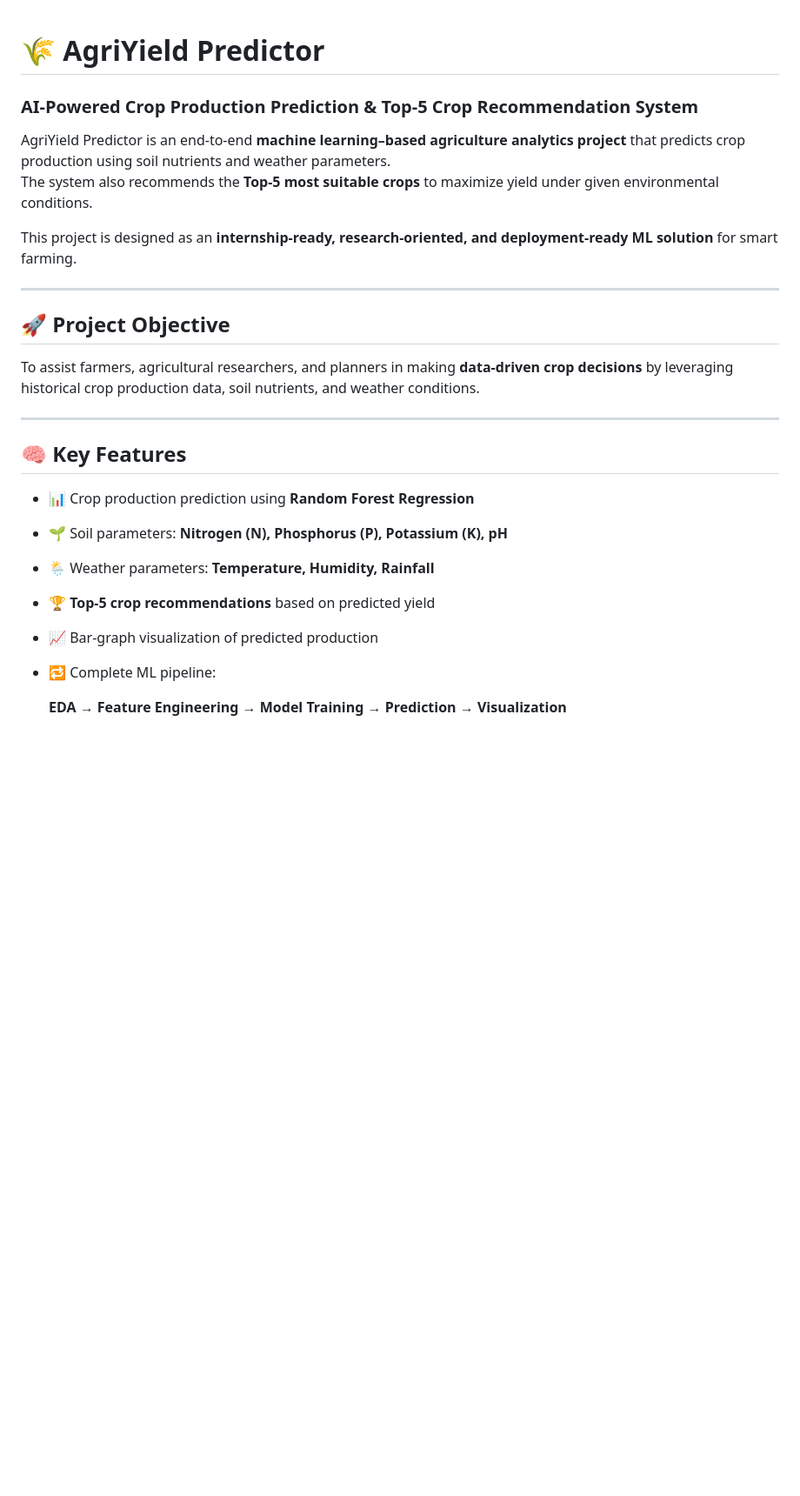
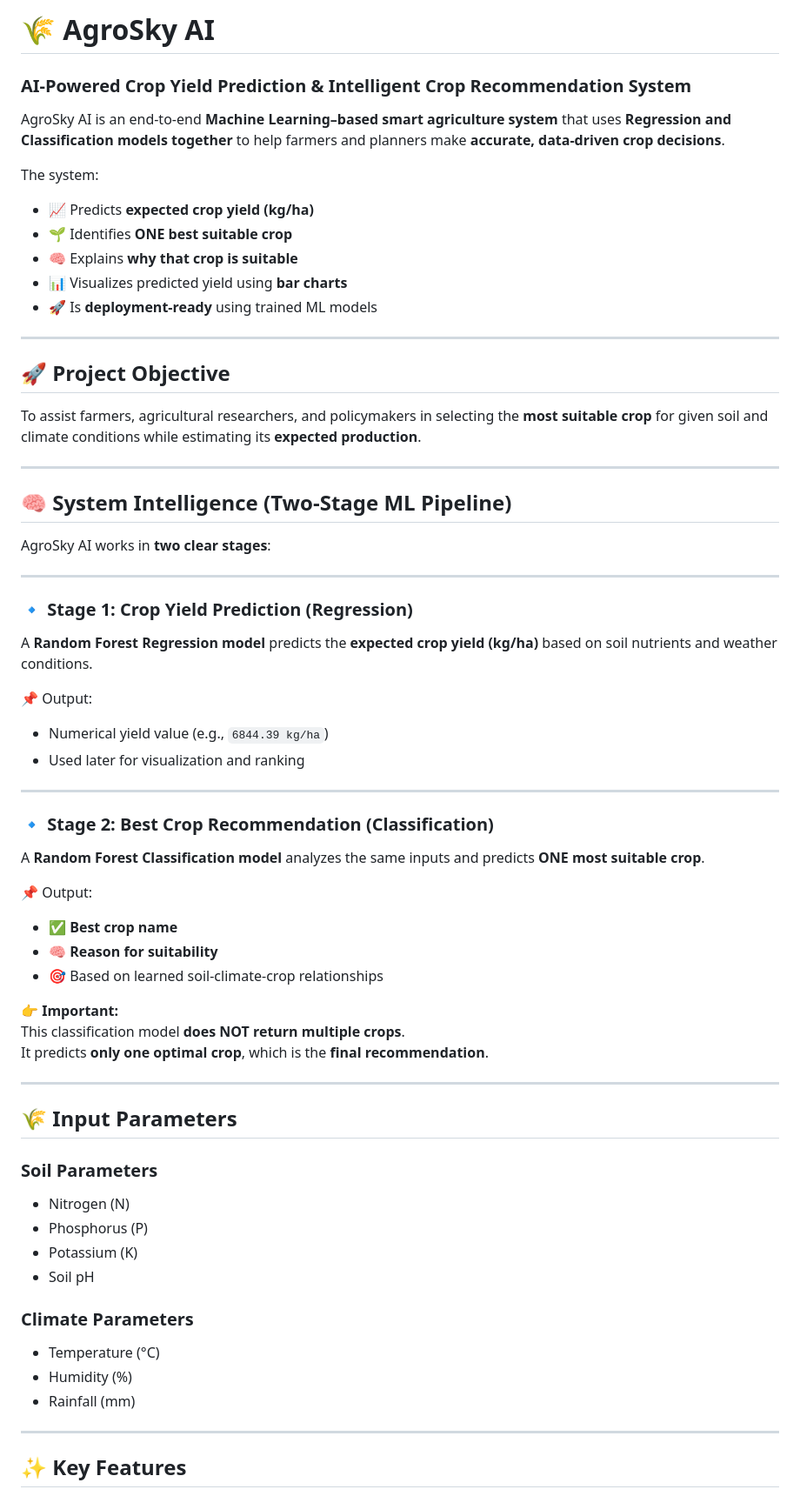
Before and after one commit to springboardmentor2468a-lab/AgriYield, a Markdown page: README.md, the part around one of its changes. Shown at 87% size. Rendered like a GitHub page; blank space fills up the shorter version.

```diff
--- a/README.md
+++ b/README.md
@@ -1,27 +1,68 @@
+# 🌾 AgroSky AI
+### AI-Powered Crop Yield Prediction & Intelligent Crop Recommendation System
 
-# 🌾 AgriYield Predictor
-### AI-Powered Crop Production Prediction & Top-5 Crop Recommendation System
+AgroSky AI is an end-to-end **Machine Learning–based smart agriculture system** that uses **Regression and Classification models together** to help farmers and planners make **accurate, data-driven crop decisions**.
 
-AgriYield Predictor is an end-to-end **machine learning–based agriculture analytics project** that predicts crop production using soil nutrients and weather parameters.
-The system also recommends the **Top-5 most suitable crops** to maximize yield under given environmental conditions.
-
-This project is designed as an **internship-ready, research-oriented, and deployment-ready ML solution** for smart farming.
+The system:
+- 📈 Predicts **expected crop yield (kg/ha)**
+- 🌱 Identifies **ONE best suitable crop**
+- 🧠 Explains **why that crop is suitable**
+- 📊 Visualizes predicted yield using **bar charts**
+- 🚀 Is **deployment-ready** using trained ML models
 
 ---
 
 ## 🚀 Project Objective
 
-To assist farmers, agricultural researchers, and planners in making **data-driven crop decisions** by leveraging historical crop production data, soil nutrients, and weather conditions.
+To assist farmers, agricultural researchers, and policymakers in selecting the **most suitable crop** for given soil and climate conditions while estimating its **expected production**.
 
 ---
 
-## 🧠 Key Features
+## 🧠 System Intelligence (Two-Stage ML Pipeline)
 
-- 📊 Crop production prediction using **Random Forest Regression**
-- 🌱 Soil parameters: **Nitrogen (N), Phosphorus (P), Potassium (K), pH**
-- 🌦️ Weather parameters: **Temperature, Humidity, Rainfall**
-- 🏆 **Top-5 crop recommendations** based on predicted yield
-- 📈 Bar-graph visualization of predicted production
-- 🔁 Complete ML pipeline:
+AgroSky AI works in **two clear stages**:
 
-  **EDA → Feature Engineering → Model Training → Prediction → Visualization**
+---
+
+### 🔹 Stage 1: Crop Yield Prediction (Regression)
+
+A **Random Forest Regression model** predicts the **expected crop yield (kg/ha)** based on soil nutrients and weather conditions.
+
+📌 Output:
+- Numerical yield value (e.g., `6844.39 kg/ha`)
+- Used later for visualization and ranking
+
+---
+
+### 🔹 Stage 2: Best Crop Recommendation (Classification)
+
+A **Random Forest Classification model** analyzes the same inputs and predicts **ONE most suitable crop**.
+
+📌 Output:
+- ✅ **Best crop name**
+- 🧠 **Reason for suitability**
+- 🎯 Based on learned soil-climate-crop relationships
+
+👉 **Important:**
+This classification model **does NOT return multiple crops**.
+It predicts **only one optimal crop**, which is the **final recommendation**.
+
+---
+
+## 🌾 Input Parameters
+
+### Soil Parameters
+- Nitrogen (N)
+- Phosphorus (P)
+- Potassium (K)
+- Soil pH
+
+### Climate Parameters
+- Temperature (°C)
+- Humidity (%)
+- Rainfall (mm)
+
+---
+
+## ✨ Key Features
+
```
Also changed, not shown: other parts of README.md (+102 -67 lines).
